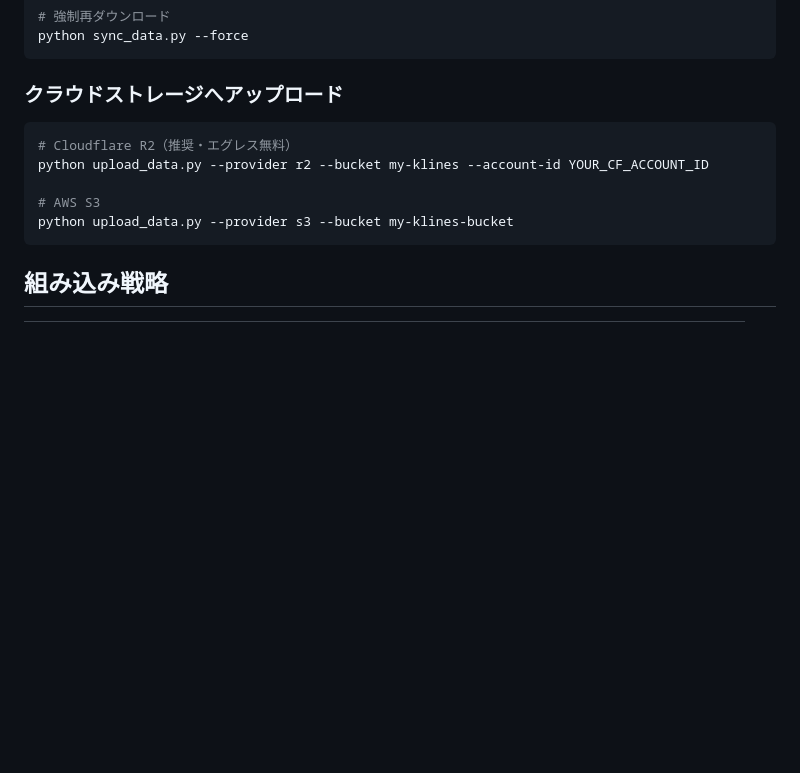
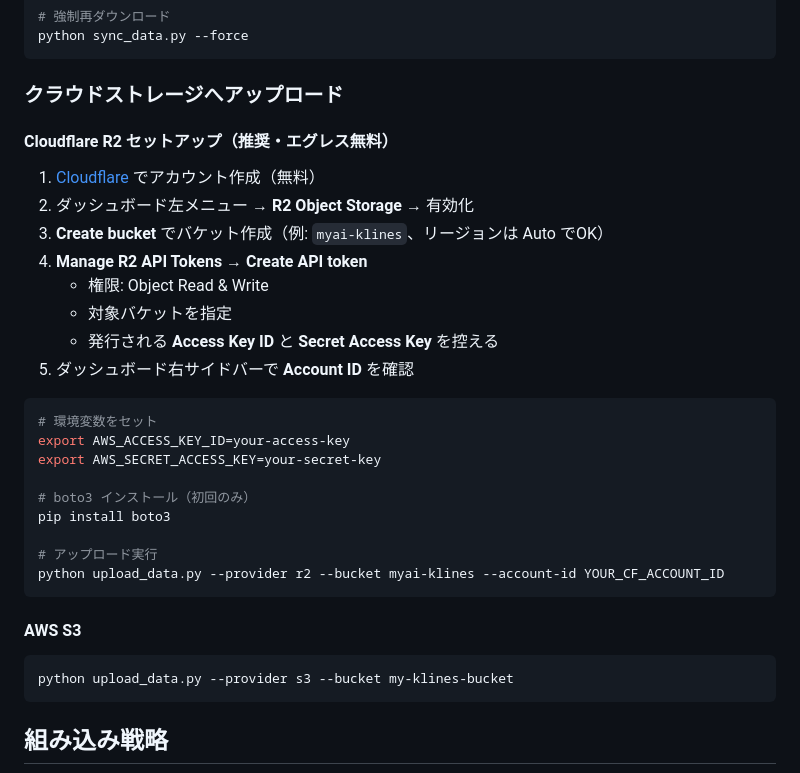
Before and after one commit to shoichi9999/MyAI, a Markdown page: README.md, the part around the change. Drawn GitHub-style; blank space fills up the shorter version.

Commit message:
Add Cloudflare R2 setup guide to README
https://claude.ai/code/session_01DFs4QUy5nvdv7zMfheQmd4

````diff
--- a/README.md
+++ b/README.md
@@ -93,11 +93,32 @@ python sync_data.py --force
 ```
 
 ### クラウドストレージへアップロード
+
+#### Cloudflare R2 セットアップ（推奨・エグレス無料）
+
+1. [Cloudflare](https://dash.cloudflare.com/sign-up) でアカウント作成（無料）
+2. ダッシュボード左メニュー → **R2 Object Storage** → 有効化
+3. **Create bucket** でバケット作成（例: `myai-klines`、リージョンは Auto でOK）
+4. **Manage R2 API Tokens** → **Create API token**
+   - 権限: Object Read & Write
+   - 対象バケットを指定
+   - 発行される **Access Key ID** と **Secret Access Key** を控える
+5. ダッシュボード右サイドバーで **Account ID** を確認
+
 ```bash
-# Cloudflare R2（推奨・エグレス無料）
-python upload_data.py --provider r2 --bucket my-klines --account-id YOUR_CF_ACCOUNT_ID
+# 環境変数をセット
+export AWS_ACCESS_KEY_ID=your-access-key
+export AWS_SECRET_ACCESS_KEY=your-secret-key
 
-# AWS S3
+# boto3 インストール（初回のみ）
+pip install boto3
+
+# アップロード実行
+python upload_data.py --provider r2 --bucket myai-klines --account-id YOUR_CF_ACCOUNT_ID
+```
+
+#### AWS S3
+```bash
 python upload_data.py --provider s3 --bucket my-klines-bucket
 ```
 
````
